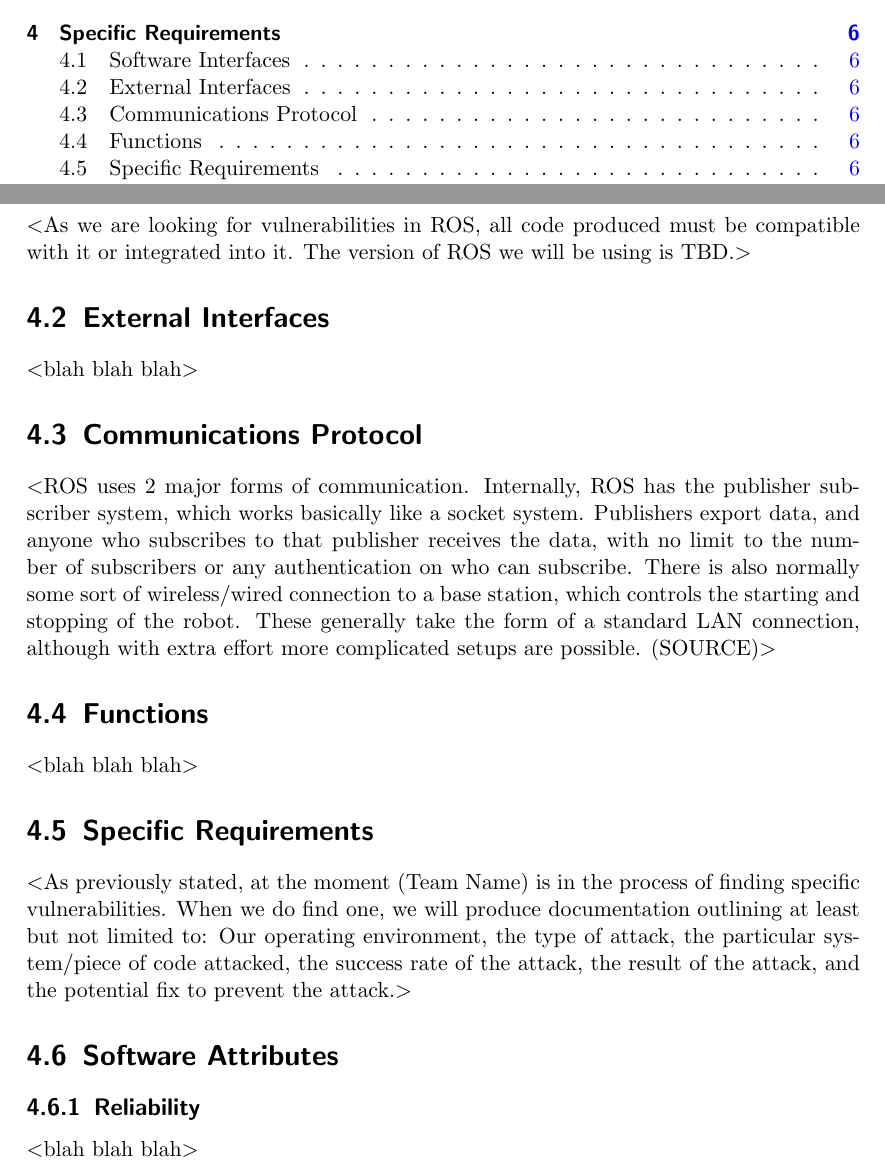
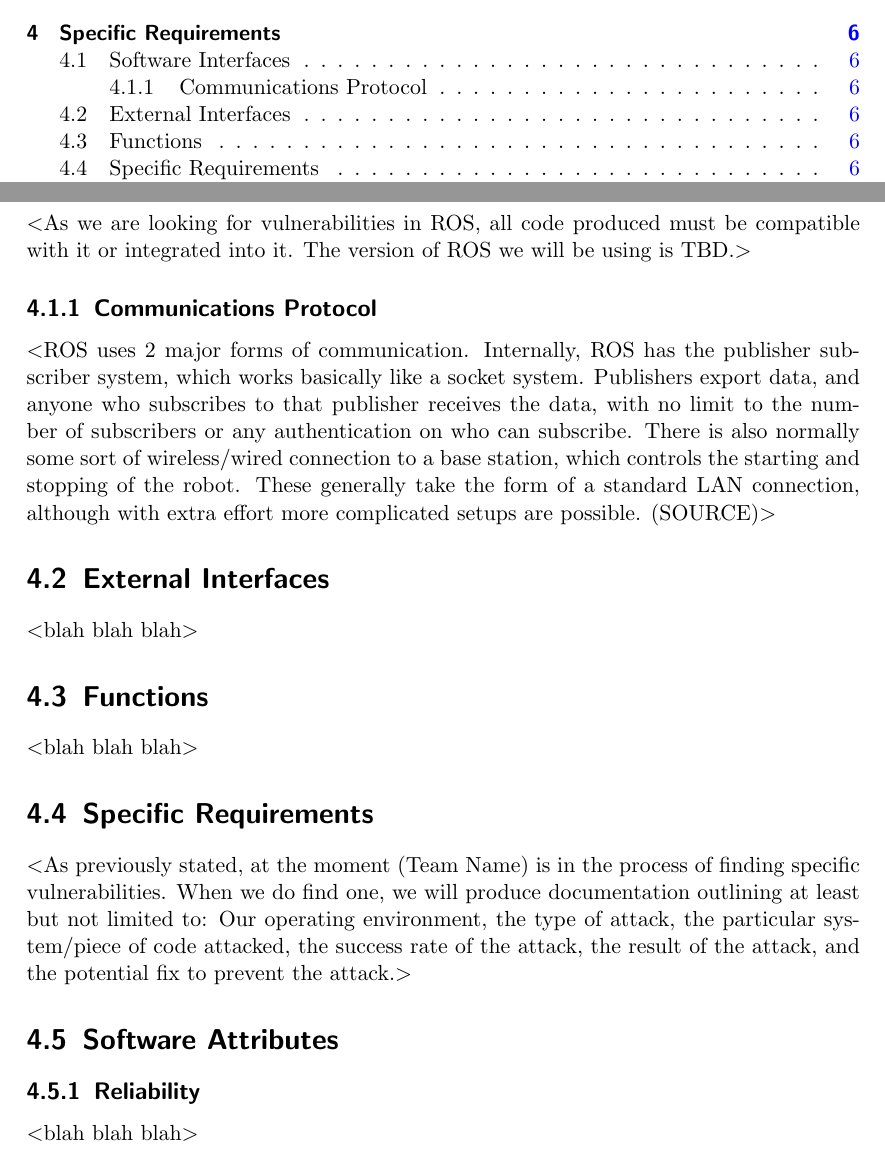
Before and after one commit to giacoppd/Security-For-Robotics, a LaTeX document (docs/requirements/srs_template.tex): two parts of pages 2 and 6 of 7, joined at a grey line, cut so that both start at the same text. Compiled offline with pdfLaTeX.

Commit message:
Added communication protocol to software interface section

```diff
--- a/docs/requirements/srs_template.tex
+++ b/docs/requirements/srs_template.tex
@@ -129,15 +129,15 @@ $<$Gantt Chart will go here, blah blah blah$>$
 \section{Software Interfaces}
 $<$As we are looking for vulnerabilities in ROS, all code produced must be compatible with it or integrated into it. The version of ROS we will be using is TBD.$>$
 
-\section{External Interfaces}
-$<$blah blah blah$>$
-
-\section{Communications Protocol}
+\subsection{Communications Protocol}
 $<$ROS uses 2 major forms of communication. Internally, ROS has the publisher subscriber system, which works basically like a socket system.
 Publishers export data, and anyone who subscribes to that publisher receives the data, with no limit to the number of
 subscribers or any authentication on who can subscribe. There is also normally some sort of wireless/wired connection to a base
 station, which controls the starting and stopping of the robot. These generally take the form of a standard LAN connection,
 although with extra effort more complicated setups are possible. (SOURCE)$>$
+
+\section{External Interfaces}
+$<$blah blah blah$>$
 
 \section{Functions}
 $<$blah blah blah$>$
```
